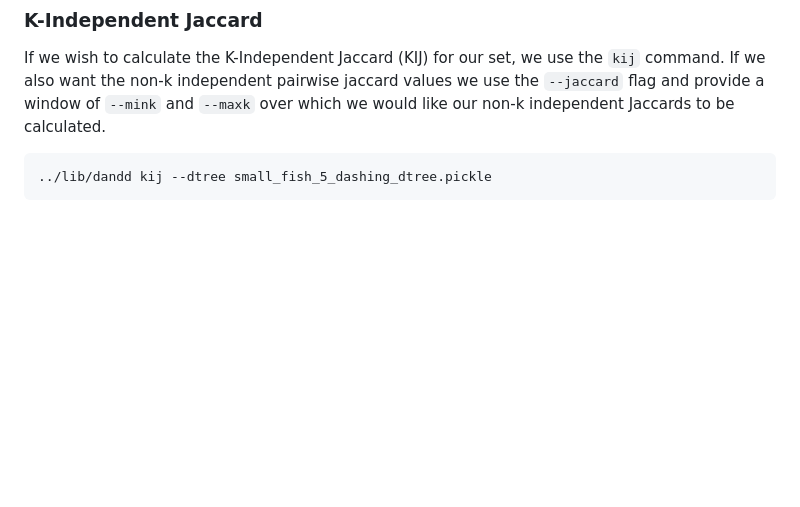
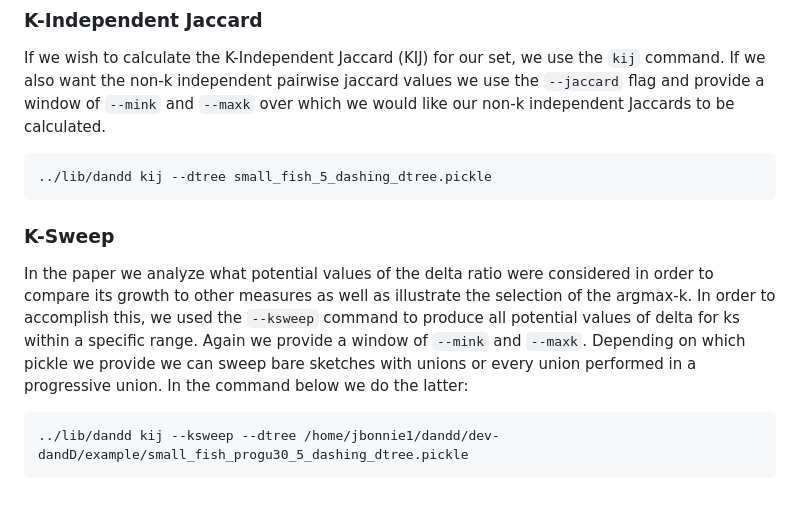
Before and after one commit to jessicabonnie/dandd, a Markdown page: example/README.md, the part around the change printed below. Drawn GitHub-style; blank space fills up the shorter version.

````diff
--- a/example/README.md
+++ b/example/README.md
@@ -56,3 +62,10 @@ If we wish to calculate the K-Independent Jaccard (KIJ) for our set, we use the
 ```
 ../lib/dandd kij --dtree small_fish_5_dashing_dtree.pickle
 ```
+
+### K-Sweep
+In the paper we analyze what potential values of the delta ratio were considered in order to compare its growth to other measures as well as illustrate the selection of the argmax-k. In order to accomplish this, we used the `--ksweep` command to produce all potential values of delta for ks within a specific range. Again we provide a window of `--mink` and `--maxk`. Depending on which pickle we provide we can sweep bare sketches with unions or every union performed in a progressive union. In the command below we do the latter:
+
+```
+../lib/dandd kij --ksweep --dtree /home/jbonnie1/dandd/dev-dandD/example/small_fish_progu30_5_dashing_dtree.pickle
+```
````
Also changed, not shown: other parts of example/README.md (+12 -6 lines).
